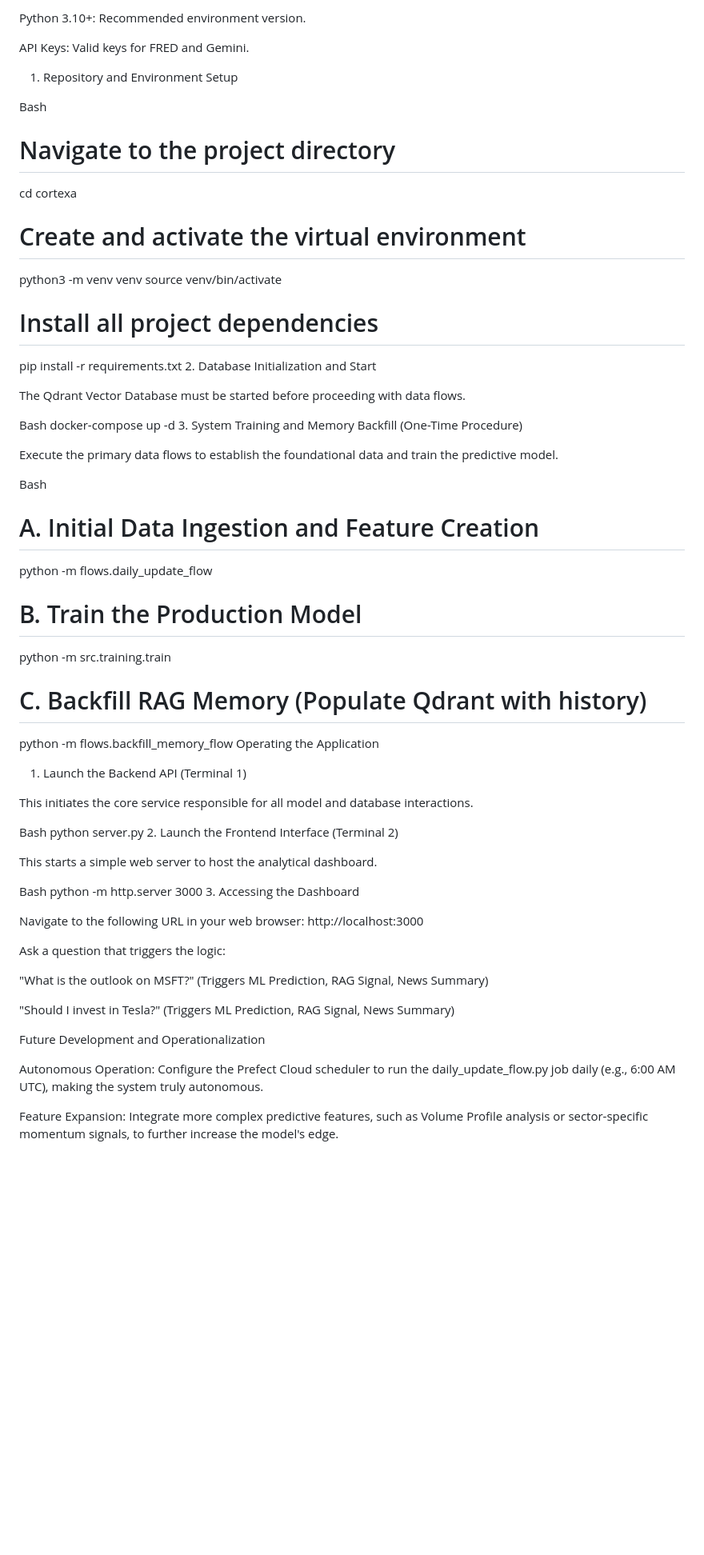
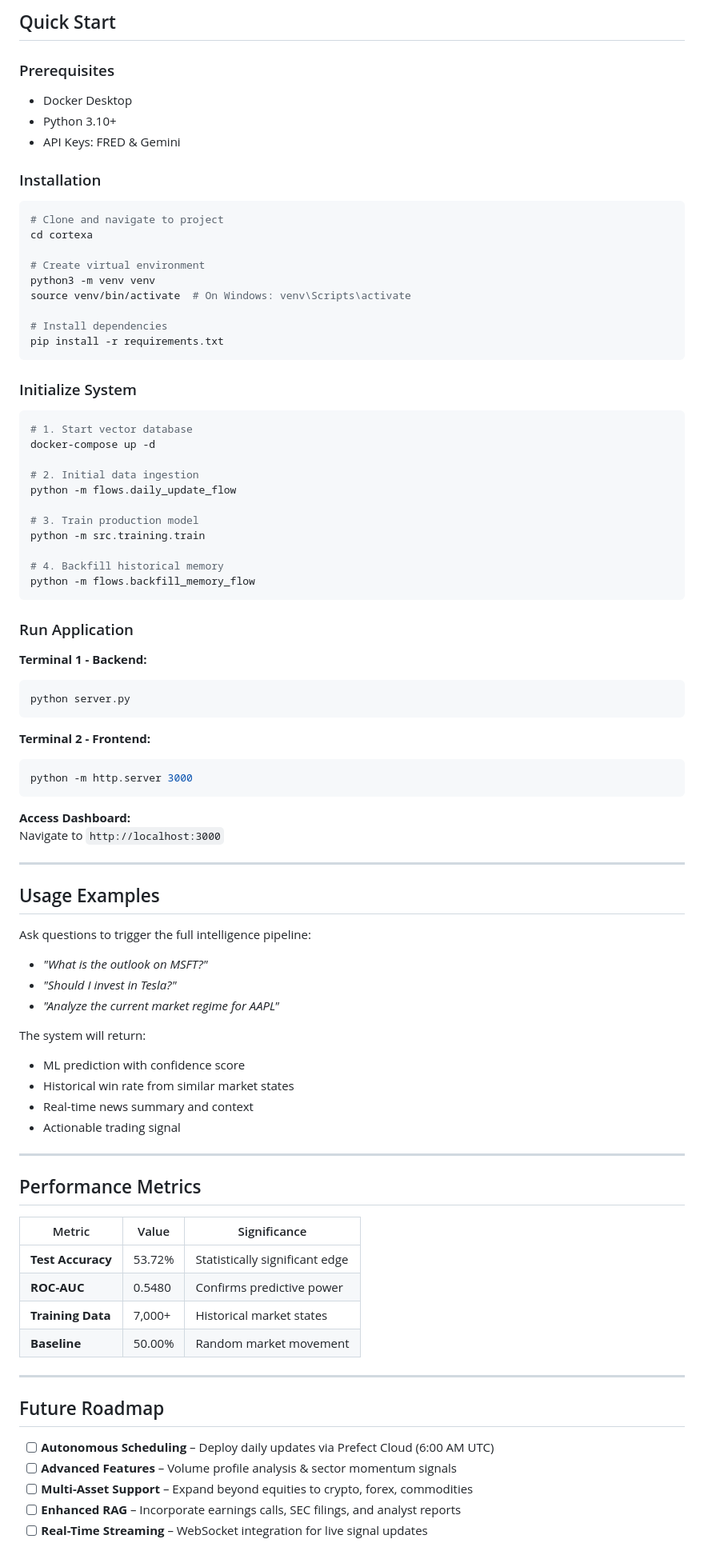
Before and after one commit to ujjwaltwri/cortexa, a Markdown page: README.md, the part around the change printed below. Shown: that part at 80% size. GitHub-like rendering; blank space fills up the shorter version.

````diff
--- a/README.md
+++ b/README.md
@@ -42,65 +100,91 @@ Docker Desktop: Essential for running the Qdrant Vector Database.
 
-Python 3.10+: Recommended environment version.
+## Quick Start
 
-API Keys: Valid keys for FRED and Gemini.
+### Prerequisites
 
-1. Repository and Environment Setup
+- Docker Desktop
+- Python 3.10+
+- API Keys: FRED & Gemini
 
-Bash
-# Navigate to the project directory
+### Installation
+
+```bash
+# Clone and navigate to project
 cd cortexa
 
-# Create and activate the virtual environment
+# Create virtual environment
 python3 -m venv venv
-source venv/bin/activate
+source venv/bin/activate  # On Windows: venv\Scripts\activate
 
-# Install all project dependencies
+# Install dependencies
 pip install -r requirements.txt
-2. Database Initialization and Start
+```
 
-The Qdrant Vector Database must be started before proceeding with data flows.
+### Initialize System
 
-Bash
+```bash
+# 1. Start vector database
 docker-compose up -d
-3. System Training and Memory Backfill (One-Time Procedure)
 
-Execute the primary data flows to establish the foundational data and train the predictive model.
-
-Bash
-# A. Initial Data Ingestion and Feature Creation
+# 2. Initial data ingestion
 python -m flows.daily_update_flow
 
-# B. Train the Production Model
+# 3. Train production model
 python -m src.training.train
 
-# C. Backfill RAG Memory (Populate Qdrant with history)
+# 4. Backfill historical memory
 python -m flows.backfill_memory_flow
-Operating the Application
+```
 
-1. Launch the Backend API (Terminal 1)
+### Run Application
 
-This initiates the core service responsible for all model and database interactions.
+**Terminal 1 - Backend:**
+```bash
+python server.py
+```
 
-Bash
-python server.py
-2. Launch the Frontend Interface (Terminal 2)
+**Terminal 2 - Frontend:**
+```bash
+python -m http.server 3000
+```
 
-This starts a simple web server to host the analytical dashboard.
+**Access Dashboard:**
+Navigate to `http://localhost:3000`
 
-Bash
-python -m http.server 3000
-3. Accessing the Dashboard
+---
 
-Navigate to the following URL in your web browser: http://localhost:3000
+## Usage Examples
 
-Ask a question that triggers the logic:
+Ask questions to trigger the full intelligence pipeline:
 
-"What is the outlook on MSFT?" (Triggers ML Prediction, RAG Signal, News Summary)
+- *"What is the outlook on MSFT?"*
+- *"Should I invest in Tesla?"*
+- *"Analyze the current market regime for AAPL"*
 
-"Should I invest in Tesla?" (Triggers ML Prediction, RAG Signal, News Summary)
+The system will return:
+- ML prediction with confidence score
+- Historical win rate from similar market states
+- Real-time news summary and context
+- Actionable trading signal
 
-Future Development and Operationalization
+---
 
-Autonomous Operation: Configure the Prefect Cloud scheduler to run the daily_update_flow.py job daily (e.g., 6:00 AM UTC), making the system truly autonomous.
+## Performance Metrics
 
-Feature Expansion: Integrate more complex predictive features, such as Volume Profile analysis or sector-specific momentum signals, to further increase the model's edge.
+| Metric | Value | Significance |
+|--------|-------|--------------|
+| **Test Accuracy** | 53.72% | Statistically significant edge |
+| **ROC-AUC** | 0.5480 | Confirms predictive power |
+| **Training Data** | 7,000+ | Historical market states |
+| **Baseline** | 50.00% | Random market movement |
+
+---
+
+## Future Roadmap
+
+- [ ] **Autonomous Scheduling** – Deploy daily updates via Prefect Cloud (6:00 AM UTC)
+- [ ] **Advanced Features** – Volume profile analysis & sector momentum signals
+- [ ] **Multi-Asset Support** – Expand beyond equities to crypto, forex, commodities
+- [ ] **Enhanced RAG** – Incorporate earnings calls, SEC filings, and analyst reports
+- [ ] **Real-Time Streaming** – WebSocket integration for live signal updates
+
````
Also changed, not shown: other parts of README.md (+104 -25 lines).
